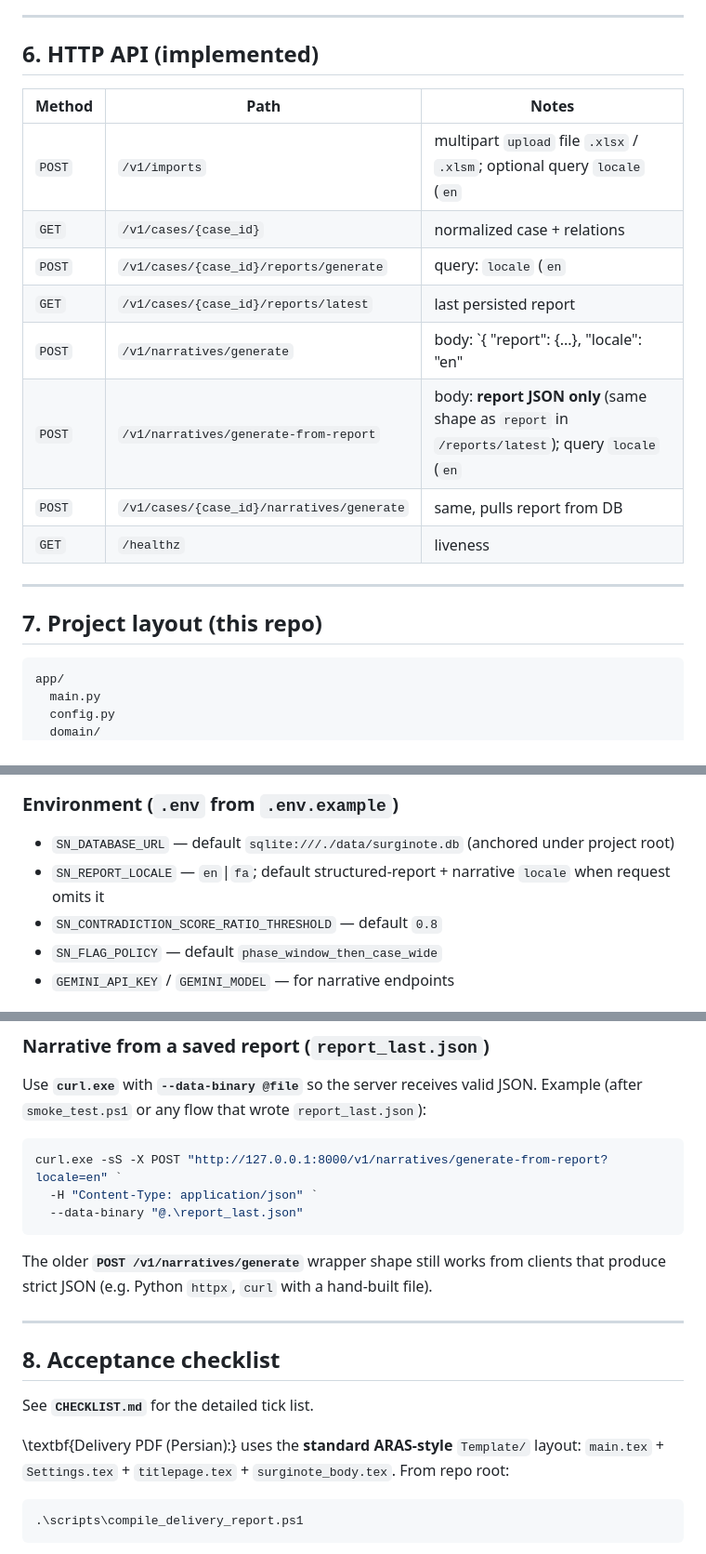
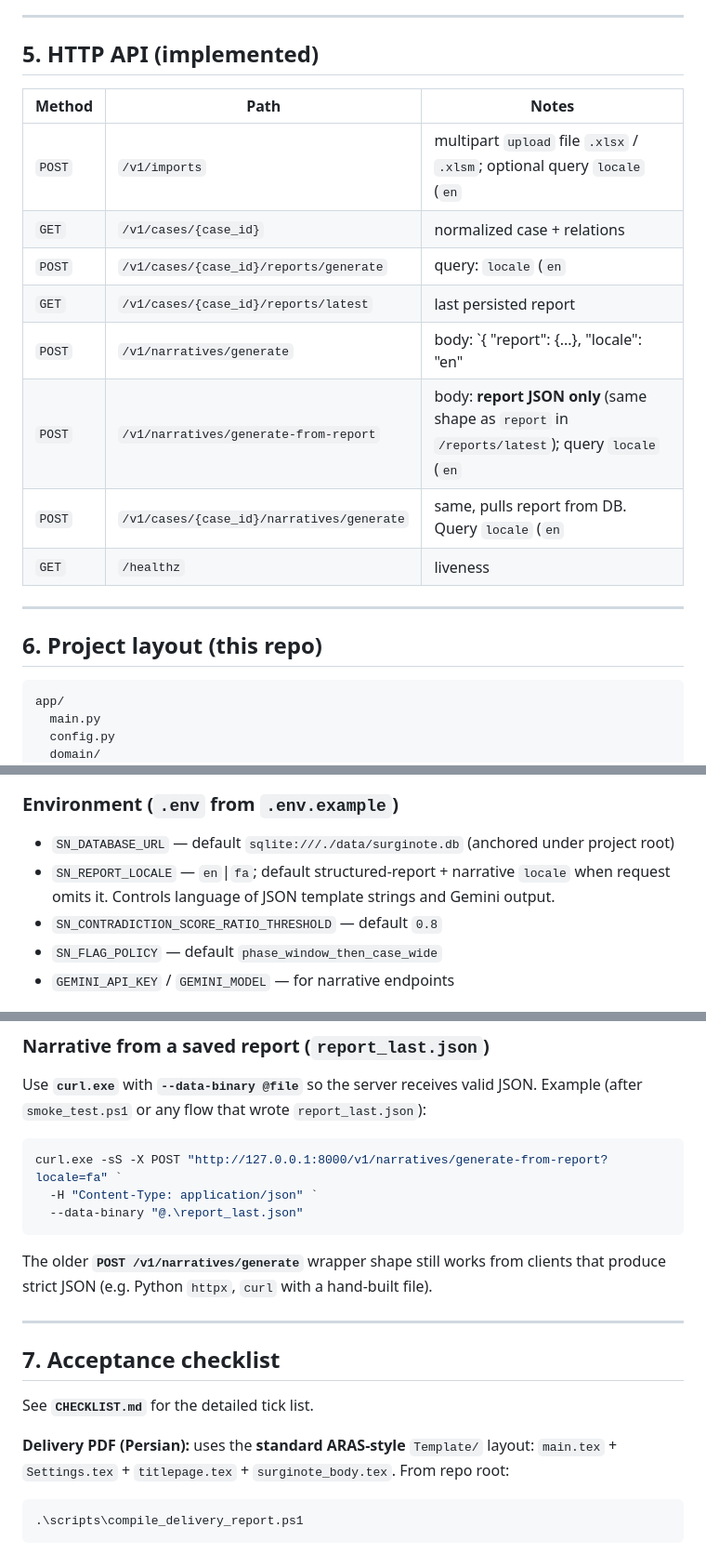
Before and after one commit to ErfanMohammdpour/surginote-report-pipeline, a Markdown page: README.md, 3 parts joined by grey strips. Shown at 93% size. Rendered like a GitHub page.

````diff
--- a/README.md
+++ b/README.md
@@ -62,22 +40,22 @@ Env: `SN_FLAG_POLICY` (default `phase_window_then_case_wide`), `SN_CONTRADICTION
 
 ---
 
-## 6. HTTP API (implemented)
+## 5. HTTP API (implemented)
 
 | Method | Path | Notes |
 |--------|------|--------|
-| `POST` | `/v1/imports` | multipart `upload` file `.xlsx` / `.xlsm`; optional query `locale` (`en`|`fa`) sets `default_report_locale` echo (planning hint; not stored on case row) |
+| `POST` | `/v1/imports` | multipart `upload` file `.xlsx` / `.xlsm`; optional query `locale` (`en`|`fa`) sets `default_report_locale` echo (planning hint; not stored on case row). |
 | `GET` | `/v1/cases/{case_id}` | normalized case + relations |
-| `POST` | `/v1/cases/{case_id}/reports/generate` | query: `locale` (`en`|`fa`, default `SN_REPORT_LOCALE`), `persist` (default `true`) |
+| `POST` | `/v1/cases/{case_id}/reports/generate` | query: `locale` (`en`|`fa`, default `SN_REPORT_LOCALE`), `persist` (default `true`). Generates JSON report with localized strings if `fa`. |
 | `GET` | `/v1/cases/{case_id}/reports/latest` | last persisted report |
-| `POST` | `/v1/narratives/generate` | body: `{ "report": {...}, "locale": "en"|"fa", ... }` + `GEMINI_API_KEY` |
+| `POST` | `/v1/narratives/generate` | body: `{ "report": {...}, "locale": "en"|"fa", ... }` + `GEMINI_API_KEY`. `locale` dictates Gemini output language. |
 | `POST` | `/v1/narratives/generate-from-report` | body: **report JSON only** (same shape as `report` in `/reports/latest`); query `locale` (`en`|`fa`, default `SN_REPORT_LOCALE`), `include_provider_raw`, `extra_instructions`. Prefer **`curl`** from PowerShell (`ConvertTo-Json` brittle). |
-| `POST` | `/v1/cases/{case_id}/narratives/generate` | same, pulls report from DB |
+| `POST` | `/v1/cases/{case_id}/narratives/generate` | same, pulls report from DB. Query `locale` (`en`|`fa`) overrides default. |
 | `GET` | `/healthz` | liveness |
 
 ---
 
-## 7. Project layout (this repo)
+## 6. Project layout (this repo)
 
 ```
 app/
@@ -112,7 +90,7 @@ python -m uvicorn app.main:app --reload --host 0.0.0.0 --port 8000
 ### Environment (`.env` from `.env.example`)
 
 - `SN_DATABASE_URL` — default `sqlite:///./data/surginote.db` (anchored under project root)
-- `SN_REPORT_LOCALE` — `en`|`fa`; default structured-report + narrative `locale` when request omits it
+- `SN_REPORT_LOCALE` — `en`|`fa`; default structured-report + narrative `locale` when request omits it. Controls language of JSON template strings and Gemini output.
 - `SN_CONTRADICTION_SCORE_RATIO_THRESHOLD` — default `0.8`
 - `SN_FLAG_POLICY` — default `phase_window_then_case_wide`
 - `GEMINI_API_KEY` / `GEMINI_MODEL` — for narrative endpoints
@@ -128,7 +106,7 @@ pytest tests -q
 Use **`curl.exe`** with **`--data-binary @file`** so the server receives valid JSON. Example (after `smoke_test.ps1` or any flow that wrote `report_last.json`):
 
 ```powershell
-curl.exe -sS -X POST "http://127.0.0.1:8000/v1/narratives/generate-from-report?locale=en" `
+curl.exe -sS -X POST "http://127.0.0.1:8000/v1/narratives/generate-from-report?locale=fa" `
   -H "Content-Type: application/json" `
   --data-binary "@.\report_last.json"
 ```
@@ -137,11 +115,11 @@ The older **`POST /v1/narratives/generate`** wrapper shape still works from clie
 
 ---
 
-## 8. Acceptance checklist
+## 7. Acceptance checklist
 
 See **`CHECKLIST.md`** for the detailed tick list.
 
-\textbf{Delivery PDF (Persian):} uses the **standard ARAS-style** `Template/` layout: `main.tex` + `Settings.tex` + `titlepage.tex` + `surginote_body.tex`. From repo root:
+**Delivery PDF (Persian):** uses the **standard ARAS-style** `Template/` layout: `main.tex` + `Settings.tex` + `titlepage.tex` + `surginote_body.tex`. From repo root:
 
 ```powershell
 .\scripts\compile_delivery_report.ps1
````
Also changed, not shown: other parts of README.md (+5 -27 lines).
